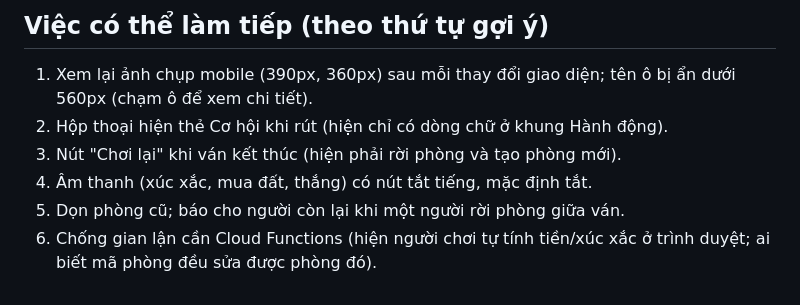
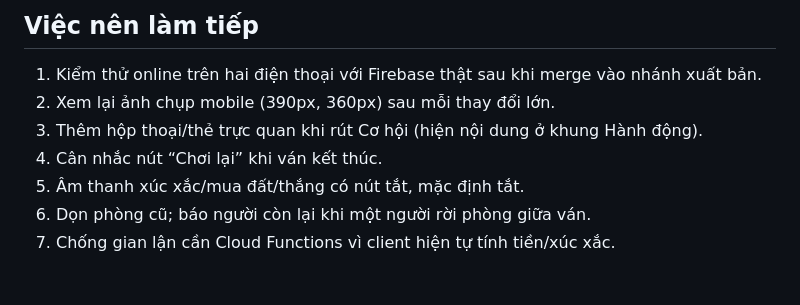
Before and after one commit to kevinpan2108-oss/Co-ty-phu, a Markdown page: HANDOFF.md, the part around one of its changes. GitHub-like rendering.

```diff
--- a/HANDOFF.md
+++ b/HANDOFF.md
@@ -26,8 +53,10 @@ Chưa từng chạy với Firebase Emulator hay Firebase thật trong môi trư
 
-## Việc có thể làm tiếp (theo thứ tự gợi ý)
-1. Xem lại ảnh chụp mobile (390px, 360px) sau mỗi thay đổi giao diện; tên ô bị ẩn dưới 560px (chạm ô để xem chi tiết).
-2. Hộp thoại hiện thẻ Cơ hội khi rút (hiện chỉ có dòng chữ ở khung Hành động).
-3. Nút "Chơi lại" khi ván kết thúc (hiện phải rời phòng và tạo phòng mới).
-4. Âm thanh (xúc xắc, mua đất, thắng) có nút tắt tiếng, mặc định tắt.
-5. Dọn phòng cũ; báo cho người còn lại khi một người rời phòng giữa ván.
-6. Chống gian lận cần Cloud Functions (hiện người chơi tự tính tiền/xúc xắc ở trình duyệt; ai biết mã phòng đều sửa được phòng đó).
+## Việc nên làm tiếp
+
+1. Kiểm thử online trên hai điện thoại với Firebase thật sau khi merge vào nhánh xuất bản.
+2. Xem lại ảnh chụp mobile (390px, 360px) sau mỗi thay đổi lớn.
+3. Thêm hộp thoại/thẻ trực quan khi rút Cơ hội (hiện nội dung ở khung Hành động).
+4. Cân nhắc nút “Chơi lại” khi ván kết thúc.
+5. Âm thanh xúc xắc/mua đất/thắng có nút tắt, mặc định tắt.
+6. Dọn phòng cũ; báo người còn lại khi một người rời phòng giữa ván.
+7. Chống gian lận cần Cloud Functions vì client hiện tự tính tiền/xúc xắc.
```
Also changed, not shown: other parts of HANDOFF.md (+47 -20 lines).
